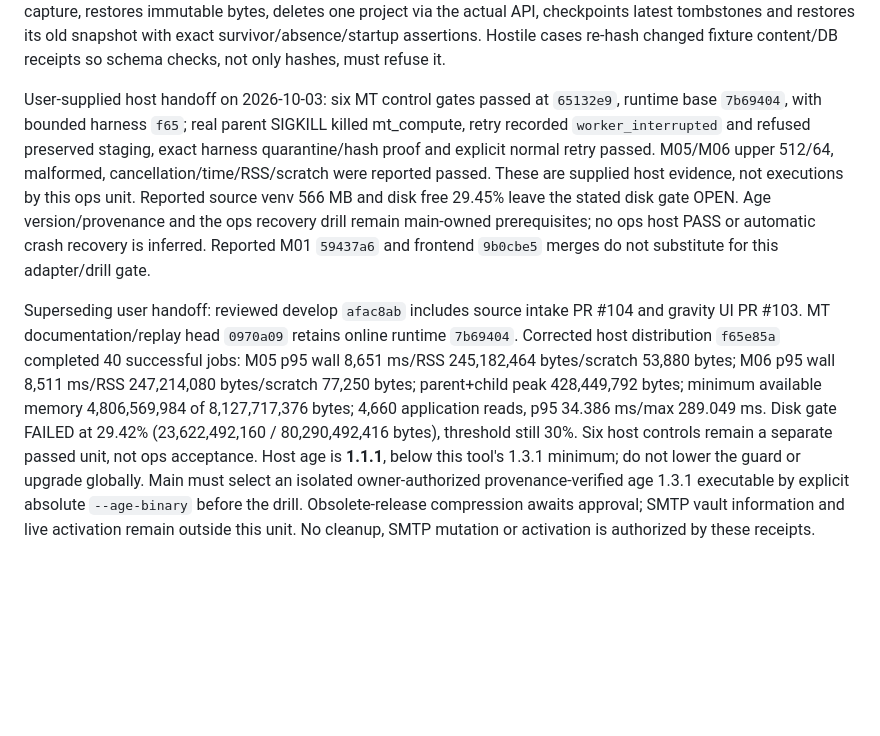
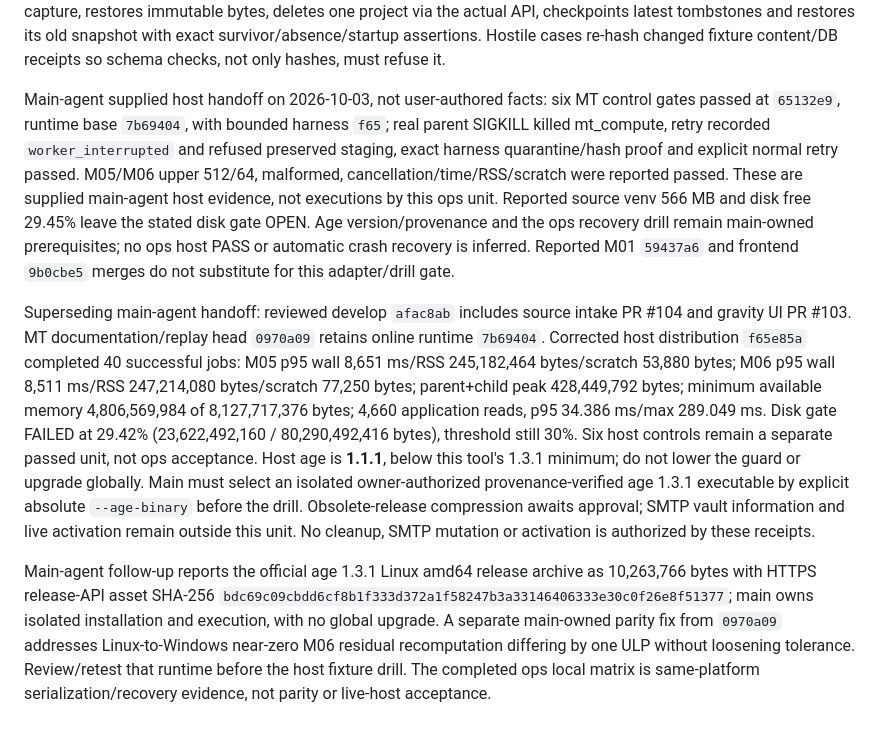
Before and after one commit to fsantibanezleal/CAOS_Geophysics, a Markdown page: docs/operations/01_backup_restore.md, the part around the change. Rendered like a GitHub page; blank space fills up the shorter version.

Commit message:
docs(ops): record final MT adapter gates and main-owned host evidence

```diff
--- a/docs/operations/01_backup_restore.md
+++ b/docs/operations/01_backup_restore.md
@@ -203,6 +203,8 @@ $env:GEOPHYSICS_OPS_MT_CHECKOUT = $opsPinnedRuntime
 
 This opt-in suite does not silently substitute a fabricated EDI envelope for actual API outputs. Without an explicit MT checkout it skips with an integration-needed reason. The child imports exactly that app tree and completes M05/M06 for original halfspace and noisy layered controls, performs existing bundle verification, closes the application before capture, restores immutable bytes, deletes one project via the actual API, checkpoints latest tombstones and restores its old snapshot with exact survivor/absence/startup assertions. Hostile cases re-hash changed fixture content/DB receipts so schema checks, not only hashes, must refuse it.
 
-User-supplied host handoff on 2026-10-03: six MT control gates passed at `65132e9`, runtime base `7b69404`, with bounded harness `f65`; real parent SIGKILL killed mt_compute, retry recorded `worker_interrupted` and refused preserved staging, exact harness quarantine/hash proof and explicit normal retry passed. M05/M06 upper 512/64, malformed, cancellation/time/RSS/scratch were reported passed. These are supplied host evidence, not executions by this ops unit. Reported source venv 566 MB and disk free 29.45% leave the stated disk gate OPEN. Age version/provenance and the ops recovery drill remain main-owned prerequisites; no ops host PASS or automatic crash recovery is inferred. Reported M01 `59437a6` and frontend `9b0cbe5` merges do not substitute for this adapter/drill gate.
+Main-agent supplied host handoff on 2026-10-03, not user-authored facts: six MT control gates passed at `65132e9`, runtime base `7b69404`, with bounded harness `f65`; real parent SIGKILL killed mt_compute, retry recorded `worker_interrupted` and refused preserved staging, exact harness quarantine/hash proof and explicit normal retry passed. M05/M06 upper 512/64, malformed, cancellation/time/RSS/scratch were reported passed. These are supplied main-agent host evidence, not executions by this ops unit. Reported source venv 566 MB and disk free 29.45% leave the stated disk gate OPEN. Age version/provenance and the ops recovery drill remain main-owned prerequisites; no ops host PASS or automatic crash recovery is inferred. Reported M01 `59437a6` and frontend `9b0cbe5` merges do not substitute for this adapter/drill gate.
 
-Superseding user handoff: reviewed develop `afac8ab` includes source intake PR #104 and gravity UI PR #103. MT documentation/replay head `0970a09` retains online runtime `7b69404`. Corrected host distribution `f65e85a` completed 40 successful jobs: M05 p95 wall 8,651 ms/RSS 245,182,464 bytes/scratch 53,880 bytes; M06 p95 wall 8,511 ms/RSS 247,214,080 bytes/scratch 77,250 bytes; parent+child peak 428,449,792 bytes; minimum available memory 4,806,569,984 of 8,127,717,376 bytes; 4,660 application reads, p95 34.386 ms/max 289.049 ms. Disk gate FAILED at 29.42% (23,622,492,160 / 80,290,492,416 bytes), threshold still 30%. Six host controls remain a separate passed unit, not ops acceptance. Host age is **1.1.1**, below this tool's 1.3.1 minimum; do not lower the guard or upgrade globally. Main must select an isolated owner-authorized provenance-verified age 1.3.1 executable by explicit absolute `--age-binary` before the drill. Obsolete-release compression awaits approval; SMTP vault information and live activation remain outside this unit. No cleanup, SMTP mutation or activation is authorized by these receipts.
+Superseding main-agent handoff: reviewed develop `afac8ab` includes source intake PR #104 and gravity UI PR #103. MT documentation/replay head `0970a09` retains online runtime `7b69404`. Corrected host distribution `f65e85a` completed 40 successful jobs: M05 p95 wall 8,651 ms/RSS 245,182,464 bytes/scratch 53,880 bytes; M06 p95 wall 8,511 ms/RSS 247,214,080 bytes/scratch 77,250 bytes; parent+child peak 428,449,792 bytes; minimum available memory 4,806,569,984 of 8,127,717,376 bytes; 4,660 application reads, p95 34.386 ms/max 289.049 ms. Disk gate FAILED at 29.42% (23,622,492,160 / 80,290,492,416 bytes), threshold still 30%. Six host controls remain a separate passed unit, not ops acceptance. Host age is **1.1.1**, below this tool's 1.3.1 minimum; do not lower the guard or upgrade globally. Main must select an isolated owner-authorized provenance-verified age 1.3.1 executable by explicit absolute `--age-binary` before the drill. Obsolete-release compression awaits approval; SMTP vault information and live activation remain outside this unit. No cleanup, SMTP mutation or activation is authorized by these receipts.
+
+Main-agent follow-up reports the official age 1.3.1 Linux amd64 release archive as 10,263,766 bytes with HTTPS release-API asset SHA-256 `bdc69c09cbdd6cf8b1f333d372a1f58247b3a33146406333e30c0f26e8f51377`; main owns isolated installation and execution, with no global upgrade. A separate main-owned parity fix from `0970a09` addresses Linux-to-Windows near-zero M06 residual recomputation differing by one ULP without loosening tolerance. Review/retest that runtime before the host fixture drill. The completed ops local matrix is same-platform serialization/recovery evidence, not parity or live-host acceptance.
```
Also changed, not shown: 2 other files.
